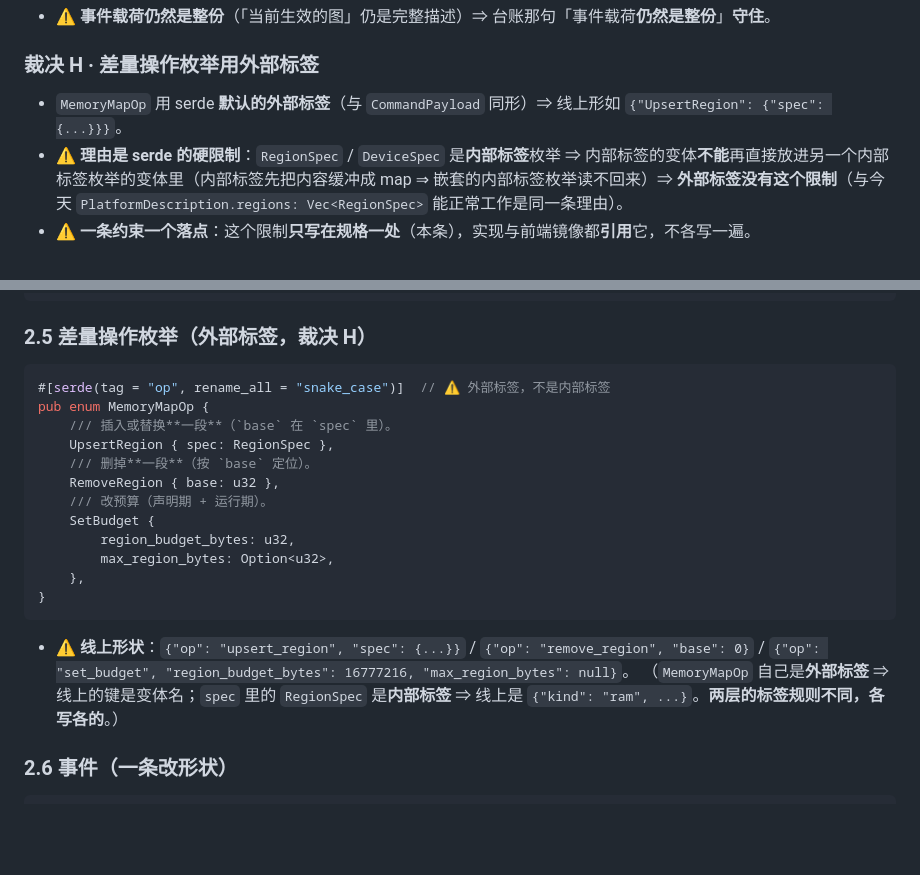
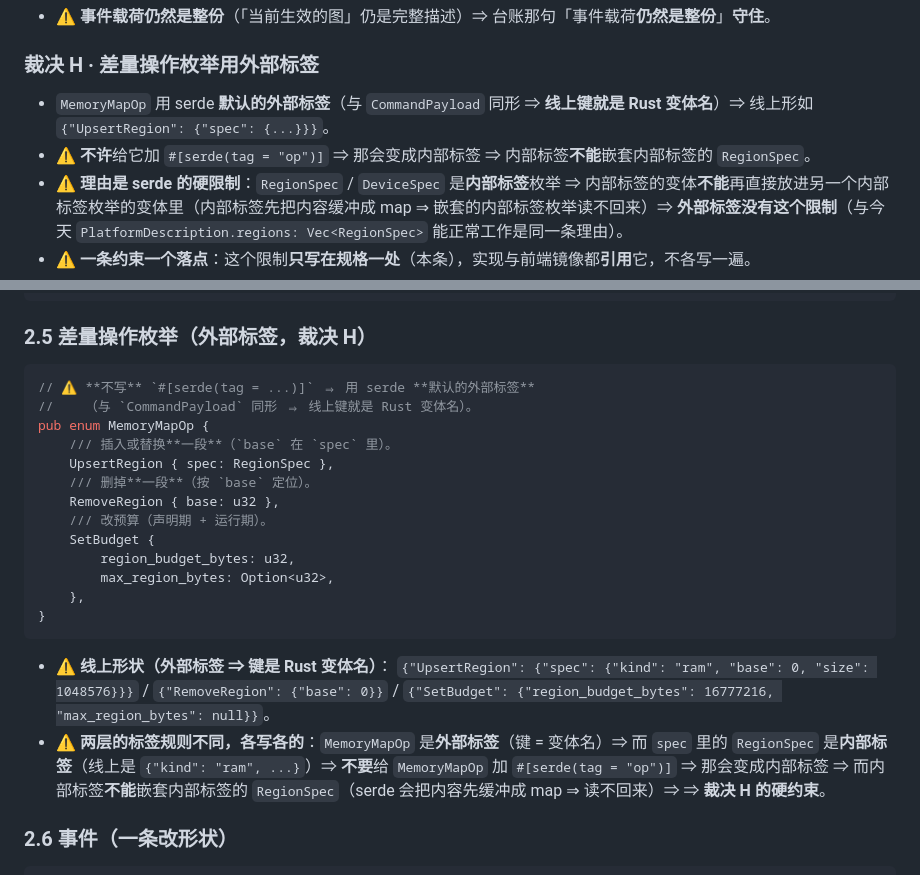
Before and after one commit to chenyuxiangg/riscv-sim, a Markdown page: docs/detailed-design/STAGE-16_V031_Board_Delta_Unload_Budget.md, 2 parts joined by grey strips. Rendered like a GitHub page; blank space fills up the shorter version.

Commit message:
类型：Bug 说明：订正第 14 批规格里差量操作枚举的线上形状这处内部矛盾。矛盾是规格第一条裁决说差量操作枚举要用 serde 默认的外部标签因为内部标签不能嵌套内部标签的 RegionSpec，而第二节的代码块却写了 serde 的 tag 等于 op 的内部标签注解、线上形状也写成 op 等于 upsert_region 这种内部标签的形状，两处自相矛盾。订正是把代码块的注解去掉改成明确写不许加 tag 属性，线上形状改成外部标签的真实形状即键是 Rust 变体名 UpsertRegion 与 RemoveRegion 与 SetBudget，而 spec 里那个 RegionSpec 仍是内部标签即线上是 kind 等于 ram，规则不同各写各的。裁决 H 里也补了一句不许加 tag 属性的硬约束。 测试用例：本次只改规格不动被测代码。跑 tools/stage16_check.py 对规格做七项自检；跑 tools/doc_check.py 对全仓 Markdown 加本规格一起跑一遍并与基线复查。 测试报告：规格自检七项失败零且退出码零；文档自检新增失败数为零且退出码零。 遗留问题：这条矛盾是统筹方在规格冻结之后自查发现的而非施工期实测发现的，按规格第九节的规矩它属于自检发现的订正，要在本批实现落地后统一补进施工期订正记录。

````diff
--- a/docs/detailed-design/STAGE-16_V031_Board_Delta_Unload_Budget.md
+++ b/docs/detailed-design/STAGE-16_V031_Board_Delta_Unload_Budget.md
@@ -110,7 +110,8 @@
 
 ### 裁决 H · 差量操作枚举用**外部标签**
 
-- `MemoryMapOp` 用 serde **默认的外部标签**（与 `CommandPayload` 同形）⇒ 线上形如 `{"UpsertRegion": {"spec": {...}}}`。
+- `MemoryMapOp` 用 serde **默认的外部标签**（与 `CommandPayload` 同形 ⇒ **线上键就是 Rust 变体名**）⇒ 线上形如 `{"UpsertRegion": {"spec": {...}}}`。
+- ⚠️ **不许**给它加 `#[serde(tag = "op")]` ⇒ 那会变成内部标签 ⇒ 内部标签**不能**嵌套内部标签的 `RegionSpec`。
 - ⚠️ **理由是 serde 的硬限制**：`RegionSpec` / `DeviceSpec` 是**内部标签**枚举 ⇒ 内部标签的变体**不能**再直接放进另一个内部标签枚举的变体里（内部标签先把内容缓冲成 map ⇒ 嵌套的内部标签枚举读不回来）⇒ **外部标签没有这个限制**（与今天 `PlatformDescription.regions: Vec<RegionSpec>` 能正常工作是同一条理由）。
 - ⚠️ **一条约束一个落点**：这个限制**只写在规格一处**（本条），实现与前端镜像都**引用**它，不各写一遍。
 
@@ -219,7 +220,8 @@ PatchMemoryMap {
 ### 2.5 差量操作枚举（**外部标签**，裁决 H）
 
 ```rust
-#[serde(tag = "op", rename_all = "snake_case")]  // ⚠️ 外部标签，不是内部标签
+// ⚠️ **不写** `#[serde(tag = ...)]` ⇒ 用 serde **默认的外部标签**
+//    （与 `CommandPayload` 同形 ⇒ 线上键就是 Rust 变体名）。
 pub enum MemoryMapOp {
     /// 插入或替换**一段**（`base` 在 `spec` 里）。
     UpsertRegion { spec: RegionSpec },
@@ -233,8 +235,11 @@ pub enum MemoryMapOp {
 }
 ```
 
-- ⚠️ **线上形状**：`{"op": "upsert_region", "spec": {...}}` / `{"op": "remove_region", "base": 0}` / `{"op": "set_budget", "region_budget_bytes": 16777216, "max_region_bytes": null}`。
-  （`MemoryMapOp` 自己是**外部标签** ⇒ 线上的键是变体名；`spec` 里的 `RegionSpec` 是**内部标签** ⇒ 线上是 `{"kind": "ram", ...}`。**两层的标签规则不同，各写各的**。）
+- ⚠️ **线上形状（外部标签 ⇒ 键是 Rust 变体名）**：
+  `{"UpsertRegion": {"spec": {"kind": "ram", "base": 0, "size": 1048576}}}`
+  / `{"RemoveRegion": {"base": 0}}`
+  / `{"SetBudget": {"region_budget_bytes": 16777216, "max_region_bytes": null}}`。
+- ⚠️ **两层的标签规则不同，各写各的**：`MemoryMapOp` 是**外部标签**（键 = 变体名）⇒ 而 `spec` 里的 `RegionSpec` 是**内部标签**（线上是 `{"kind": "ram", ...}`）⇒ **不要**给 `MemoryMapOp` 加 `#[serde(tag = "op")]` ⇒ 那会变成内部标签 ⇒ 而内部标签**不能**嵌套内部标签的 `RegionSpec`（serde 会把内容先缓冲成 map ⇒ 读不回来）⇒ ⇒ **裁决 H 的硬约束**。
 
 ### 2.6 事件（**一条改形状**）
 
````
